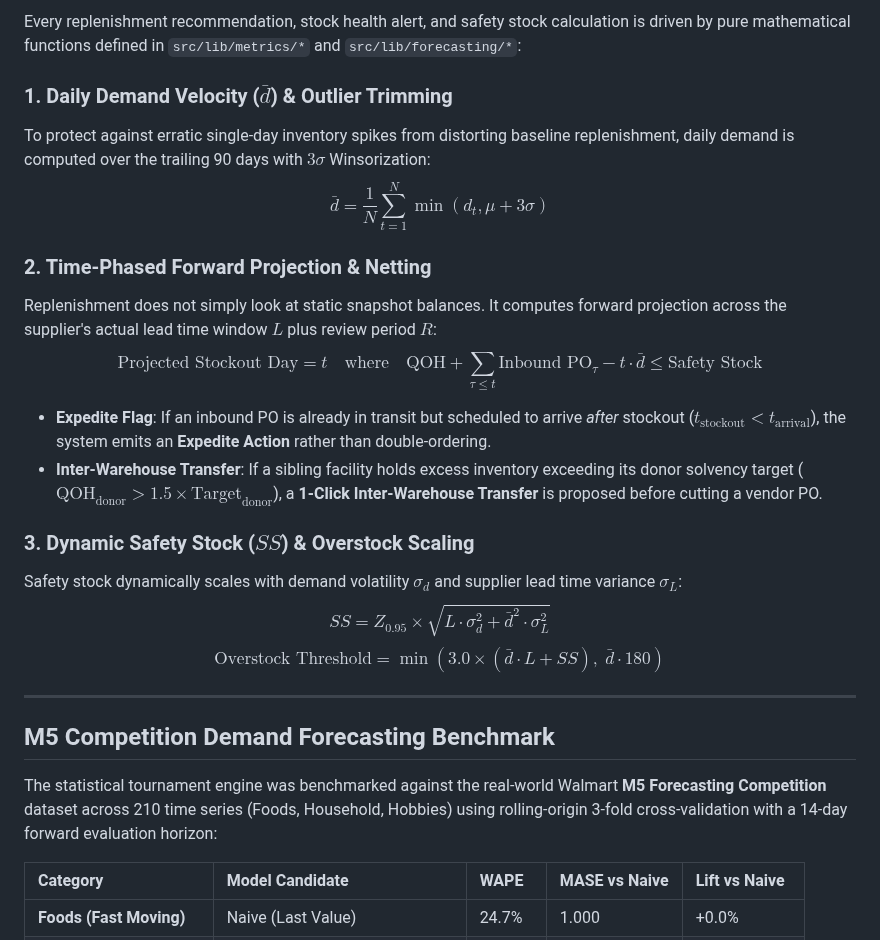
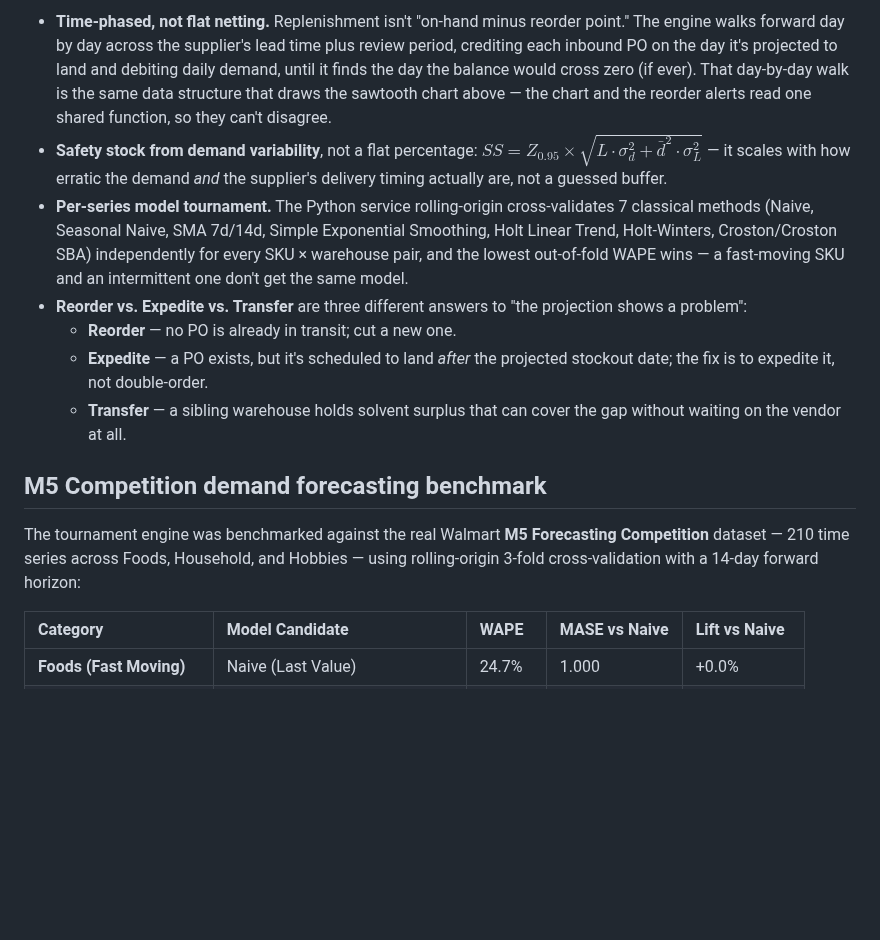
Before and after one commit to alishba-khalid/SUPPLY-CHAIN-MANAGER, a Markdown page: README.md, the part around one of its changes. Drawn GitHub-style; blank space fills up the shorter version.

```diff
--- a/README.md
+++ b/README.md
@@ -33,27 +42,15 @@ An intelligent operations intelligence and automated inventory replenishment pla
 
-Every replenishment recommendation, stock health alert, and safety stock calculation is driven by pure mathematical functions defined in `src/lib/metrics/*` and `src/lib/forecasting/*`:
+- **Time-phased, not flat netting.** Replenishment isn't "on-hand minus reorder point." The engine walks forward day by day across the supplier's lead time plus review period, crediting each inbound PO on the day it's projected to land and debiting daily demand, until it finds the day the balance would cross zero (if ever). That day-by-day walk is the same data structure that draws the sawtooth chart above — the chart and the reorder alerts read one shared function, so they can't disagree.
+- **Safety stock from demand variability**, not a flat percentage: $SS = Z_{0.95} \times \sqrt{L \cdot \sigma_d^2 + \bar{d}^2 \cdot \sigma_L^2}$ — it scales with how erratic the demand *and* the supplier's delivery timing actually are, not a guessed buffer.
+- **Per-series model tournament.** The Python service rolling-origin cross-validates 7 classical methods (Naive, Seasonal Naive, SMA 7d/14d, Simple Exponential Smoothing, Holt Linear Trend, Holt-Winters, Croston/Croston SBA) independently for every SKU × warehouse pair, and the lowest out-of-fold WAPE wins — a fast-moving SKU and an intermittent one don't get the same model.
+- **Reorder vs. Expedite vs. Transfer** are three different answers to "the projection shows a problem":
+  - **Reorder** — no PO is already in transit; cut a new one.
+  - **Expedite** — a PO exists, but it's scheduled to land *after* the projected stockout date; the fix is to expedite it, not double-order.
+  - **Transfer** — a sibling warehouse holds solvent surplus that can cover the gap without waiting on the vendor at all.
 
-### 1. Daily Demand Velocity ($\bar{d}$) & Outlier Trimming
-To protect against erratic single-day inventory spikes from distorting baseline replenishment, daily demand is computed over the trailing 90 days with $3\sigma$ Winsorization:
-$$\bar{d} = \frac{1}{N} \sum_{t=1}^{N} \min(d_t, \mu + 3\sigma)$$
+## M5 Competition demand forecasting benchmark
 
-### 2. Time-Phased Forward Projection & Netting
-Replenishment does not simply look at static snapshot balances. It computes forward projection across the supplier's actual lead time window $L$ plus review period $R$:
-$$\text{Projected Stockout Day} = t \quad \text{where} \quad \text{QOH} + \sum_{\tau \le t} \text{Inbound PO}_\tau - t \cdot \bar{d} \le \text{Safety Stock}$$
-
-- **Expedite Flag**: If an inbound PO is already in transit but scheduled to arrive *after* stockout ($t_{\text{stockout}} < t_{\text{arrival}}$), the system emits an **Expedite Action** rather than double-ordering.
-- **Inter-Warehouse Transfer**: If a sibling facility holds excess inventory exceeding its donor solvency target ($\text{QOH}_{\text{donor}} > 1.5 \times \text{Target}_{\text{donor}}$), a **1-Click Inter-Warehouse Transfer** is proposed before cutting a vendor PO.
-
-### 3. Dynamic Safety Stock ($SS$) & Overstock Scaling
-Safety stock dynamically scales with demand volatility $\sigma_d$ and supplier lead time variance $\sigma_L$:
-$$SS = Z_{0.95} \times \sqrt{L \cdot \sigma_d^2 + \bar{d}^2 \cdot \sigma_L^2}$$
-$$\text{Overstock Threshold} = \min(3.0 \times (\bar{d} \cdot L + SS), \; \bar{d} \cdot 180)$$
-
----
-
-## M5 Competition Demand Forecasting Benchmark
-
-The statistical tournament engine was benchmarked against the real-world Walmart **M5 Forecasting Competition** dataset across 210 time series (Foods, Household, Hobbies) using rolling-origin 3-fold cross-validation with a 14-day forward evaluation horizon:
+The tournament engine was benchmarked against the real Walmart **M5 Forecasting Competition** dataset — 210 time series across Foods, Household, and Hobbies — using rolling-origin 3-fold cross-validation with a 14-day forward horizon:
 
 | Category | Model Candidate | WAPE | MASE vs Naive | Lift vs Naive |
 | :--- | :--- | :--- | :--- | :--- |
```
Also changed, not shown: other parts of README.md (+31 -47 lines), docs/screenshots/sawtooth-sku-1015.png (added).
